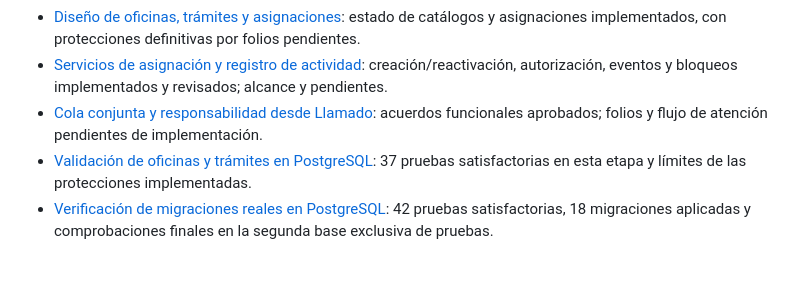
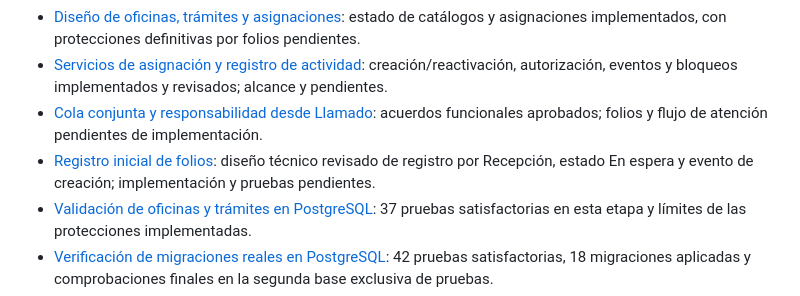
Before and after one commit to dustylenin/sistema-flujo-atencion-ciudadana, a Markdown page: README.md, the part around the change. Rendered like a GitHub page; blank space fills up the shorter version.

Commit message:
docs: definir registro inicial de folios

```diff
--- a/README.md
+++ b/README.md
@@ -261,6 +261,7 @@ Las denegaciones, los cierres por ausencia, las pausas y los traslados se docume
 - [Diseño de oficinas, trámites y asignaciones](docs/decisiones/002-oficinas-tramites-y-asignaciones.md): estado de catálogos y asignaciones implementados, con protecciones definitivas por folios pendientes.
 - [Servicios de asignación y registro de actividad](docs/decisiones/003-servicios-de-asignacion-y-actividad.md): creación/reactivación, autorización, eventos y bloqueos implementados y revisados; alcance y pendientes.
 - [Cola conjunta y responsabilidad desde Llamado](docs/decisiones/004-cola-y-responsabilidad-de-folios.md): acuerdos funcionales aprobados; folios y flujo de atención pendientes de implementación.
+- [Registro inicial de folios](docs/decisiones/005-registro-inicial-de-folios.md): diseño técnico revisado de registro por Recepción, estado En espera y evento de creación; implementación y pruebas pendientes.
 - [Validación de oficinas y trámites en PostgreSQL](docs/pruebas/002-oficinas-tramites-postgresql.md): 37 pruebas satisfactorias en esta etapa y límites de las protecciones implementadas.
 - [Verificación de migraciones reales en PostgreSQL](docs/pruebas/003-migraciones-postgresql.md): 42 pruebas satisfactorias, 18 migraciones aplicadas y comprobaciones finales en la segunda base exclusiva de pruebas.
 - [Asignaciones en PostgreSQL](docs/pruebas/005-asignaciones-postgresql.md): 74 pruebas antes del ajuste final, 3 pruebas de concurrencia posteriores y 20 migraciones en pruebas; evidencia de la etapa anterior a su aplicación local.
```
Also changed, not shown: docs/decisiones/005-registro-inicial-de-folios.md (added, +132 -0 lines).
